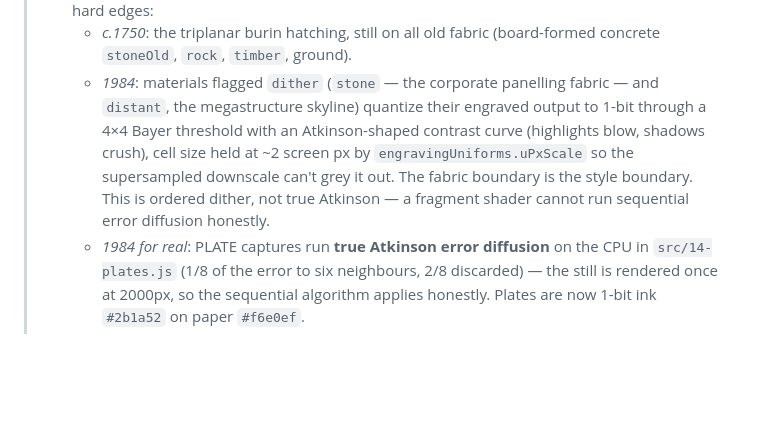
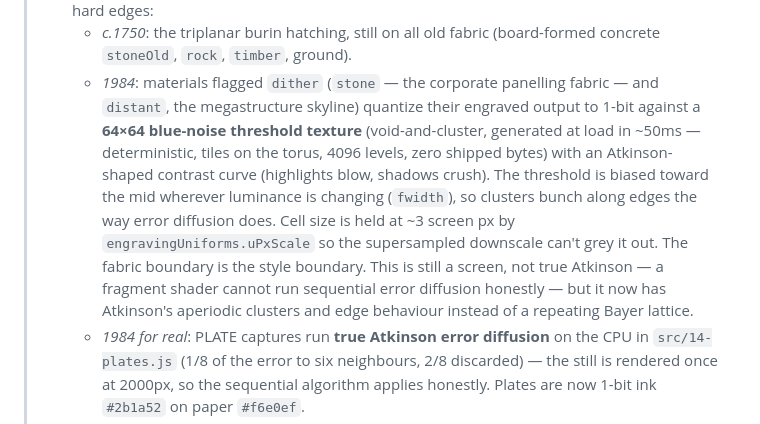
Before and after one commit to eaglstun/capriccio2, a Markdown page: RENDERING.md, the part around the change. Drawn GitHub-style; blank space fills up the shorter version.

Commit message:
RENDERING.md: document the blue-noise dither
Co-Authored-By: Claude Opus 5 <noreply@anthropic.com>

```diff
--- a/RENDERING.md
+++ b/RENDERING.md
@@ -54,13 +54,19 @@ Source lines ~25400–25900 in the local pretty-printed bundle.
 >     (board-formed concrete `stoneOld`, `rock`, `timber`, ground).
 >   - _1984_: materials flagged `dither` (`stone` — the corporate
 >     panelling fabric — and `distant`, the megastructure skyline)
->     quantize their engraved output to 1-bit through a 4×4 Bayer
->     threshold with an Atkinson-shaped contrast curve (highlights
->     blow, shadows crush), cell size held at ~2 screen px by
->     `engravingUniforms.uPxScale` so the supersampled downscale can't
->     grey it out. The fabric boundary is the style boundary. This is
->     ordered dither, not true Atkinson — a fragment shader cannot run
->     sequential error diffusion honestly.
+>     quantize their engraved output to 1-bit against a **64×64
+>     blue-noise threshold texture** (void-and-cluster, generated at
+>     load in ~50ms — deterministic, tiles on the torus, 4096 levels,
+>     zero shipped bytes) with an Atkinson-shaped contrast curve
+>     (highlights blow, shadows crush). The threshold is biased toward
+>     the mid wherever luminance is changing (`fwidth`), so clusters
+>     bunch along edges the way error diffusion does. Cell size is held
+>     at ~3 screen px by `engravingUniforms.uPxScale` so the
+>     supersampled downscale can't grey it out. The fabric boundary is
+>     the style boundary. This is still a screen, not true Atkinson — a
+>     fragment shader cannot run sequential error diffusion honestly —
+>     but it now has Atkinson's aperiodic clusters and edge behaviour
+>     instead of a repeating Bayer lattice.
 >   - _1984 for real_: PLATE captures run **true Atkinson error
 >     diffusion** on the CPU in `src/14-plates.js` (1/8 of the error to
 >     six neighbours, 2/8 discarded) — the still is rendered once at
```
